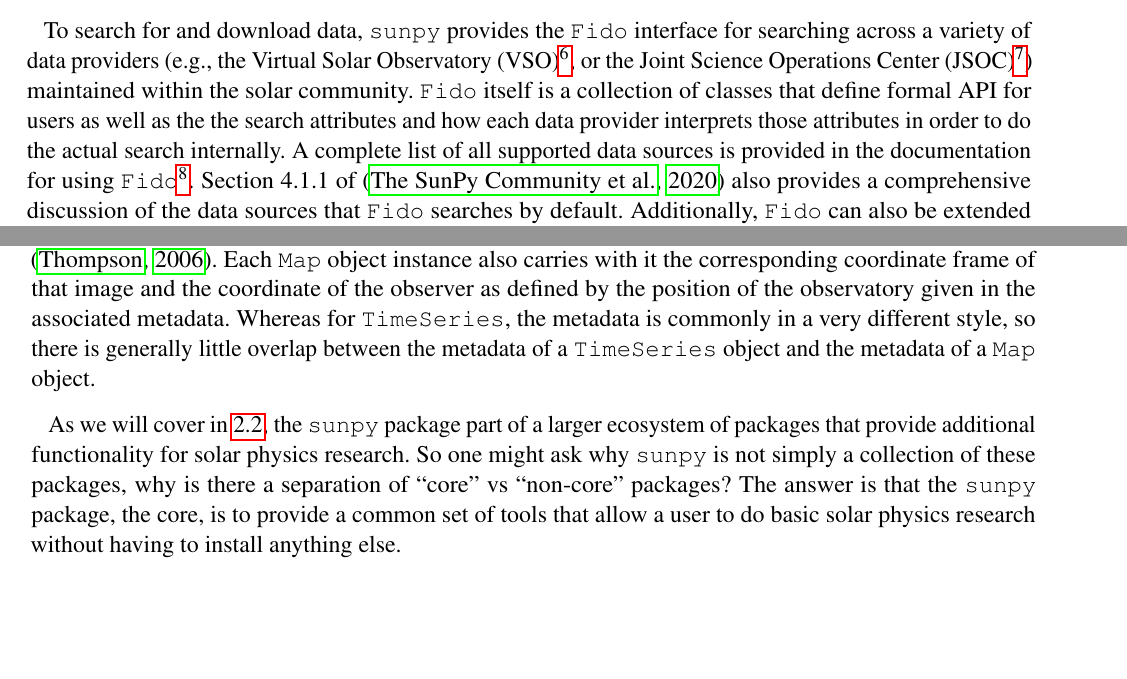
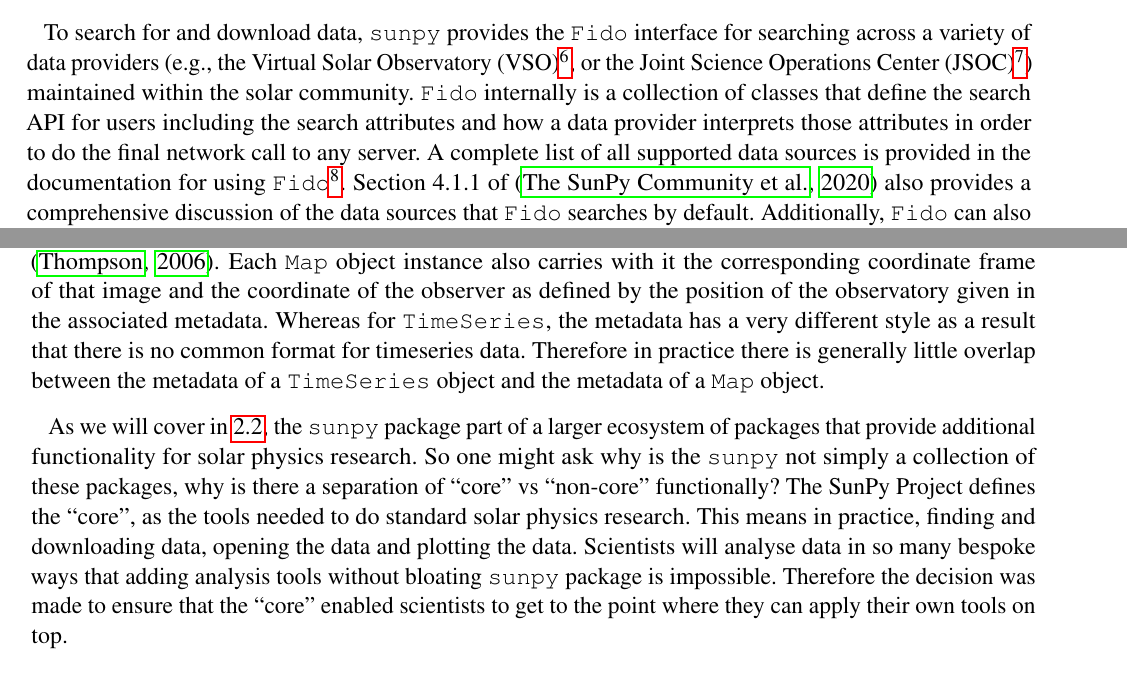
Before and after one commit to wtbarnes/sunpy-frontiers-paper, a LaTeX document (main.tex, which reads sections/2-code.tex): two parts of pages 3 and 4 of 15, joined at a grey line, cut so that both start at the same text, the shorter picture padded with empty space. Compiled offline with pdfLaTeX.

Commit message:
Apply suggestions from code review

```diff
--- a/sections/2-code.tex
+++ b/sections/2-code.tex
@@ -20,7 +20,7 @@
 \label{sssec:components-of-the-core-package}
 
 To search for and download data, \sunpypkg provides the \Fido interface for searching across a variety of data providers (e.g., the Virtual Solar Observatory (VSO)\footnote{\url{https://sdac.virtualsolar.org/cgi/search}}, or the Joint Science Operations Center (JSOC)\footnote{\url{http://jsoc.stanford.edu}}) maintained within the solar community.
-\Fido itself is a collection of classes that define formal API for users as well as the the search attributes and how each data provider interprets those attributes in order to do the actual search internally.
+\Fido internally is a collection of classes that define the search API for users including the search attributes and how a data provider interprets those attributes in order to do the final network call to any server.
 \added[id=WTB]{A complete list of all supported data sources is provided in the documentation for using \Fido}\footnote{\url{https://docs.sunpy.org/en/stable/guide/acquiring_data/fido.html}}.
 \added[id=WTB]{Section 4.1.1 of} \citep{sunpy_community2020} \added[id=WTB]{also provides a comprehensive discussion of the data sources that \Fido searches by default.}
 \added[id=WTB]{Additionally, \Fido can also be extended to search additional data sources that may not be included in \sunpypkg (e.g., the Solar Orbiter Archive, see} \autoref{sssec:current-ecosystem}).
@@ -34,11 +34,15 @@
 Additionally, by extending the \astropypkg coordinates framework \citep[see Section 3.3 of][for more details]{the_astropy_collaboration_astropy_2018}, \sunpypkg provides definitions of, and transformations between, common solar coordinate systems.
 Coordinates expressed using these frames can be used to represent the positional information of solar features and events. \sunpypkg implements both observer-dependent (e.g., \hpc) and observer-independent (e.g., \hgs) coordinate frames \citep{thompson_coordinate_2006}.
 Each \code{Map} object instance also carries with it the corresponding coordinate frame of that image and the coordinate of the observer as defined by the position of the observatory given in the associated metadata.
-Whereas for \code{TimeSeries}, the metadata is commonly in a very different style, so there is generally little overlap between the metadata of a \code{TimeSeries} object and the metadata of a \code{Map} object.
+Whereas for \code{TimeSeries}, the metadata has a very different style as a result that there is no common format for timeseries data.
+Therefore in practice there is generally little overlap between the metadata of a \code{TimeSeries} object and the metadata of a \code{Map} object.
 
 As we will cover in \ref{ssec:affiliated-packages}, the \sunpypkg package part of a larger ecosystem of packages that provide additional functionality for solar physics research.
-So one might ask why \sunpypkg is not simply a collection of these packages, why is there a separation of \enquote{core} vs \enquote{non-core} packages?
-The answer is that the \sunpypkg package, the core, is to provide a common set of tools that allow a user to do basic solar physics research without having to install anything else.
+So one might ask why is the \sunpypkg not simply a collection of these packages, why is there a separation of \enquote{core} vs \enquote{non-core} functionally?
+The \sunpyproj defines the \enquote{core}, as the tools needed to do standard solar physics research.
+This means in practice, finding and downloading data, opening the data and plotting the data.
+Scientists will analyse data in so many bespoke ways that adding analysis tools without bloating \sunpypkg package is impossible.
+Therefore the decision was made to ensure that the \enquote{core} enabled scientists to get to the point where they can apply their own tools on top.
 
 \subsubsection{Testing Infrastructure}
 \label{sssec:testing-infrastructure}
```
